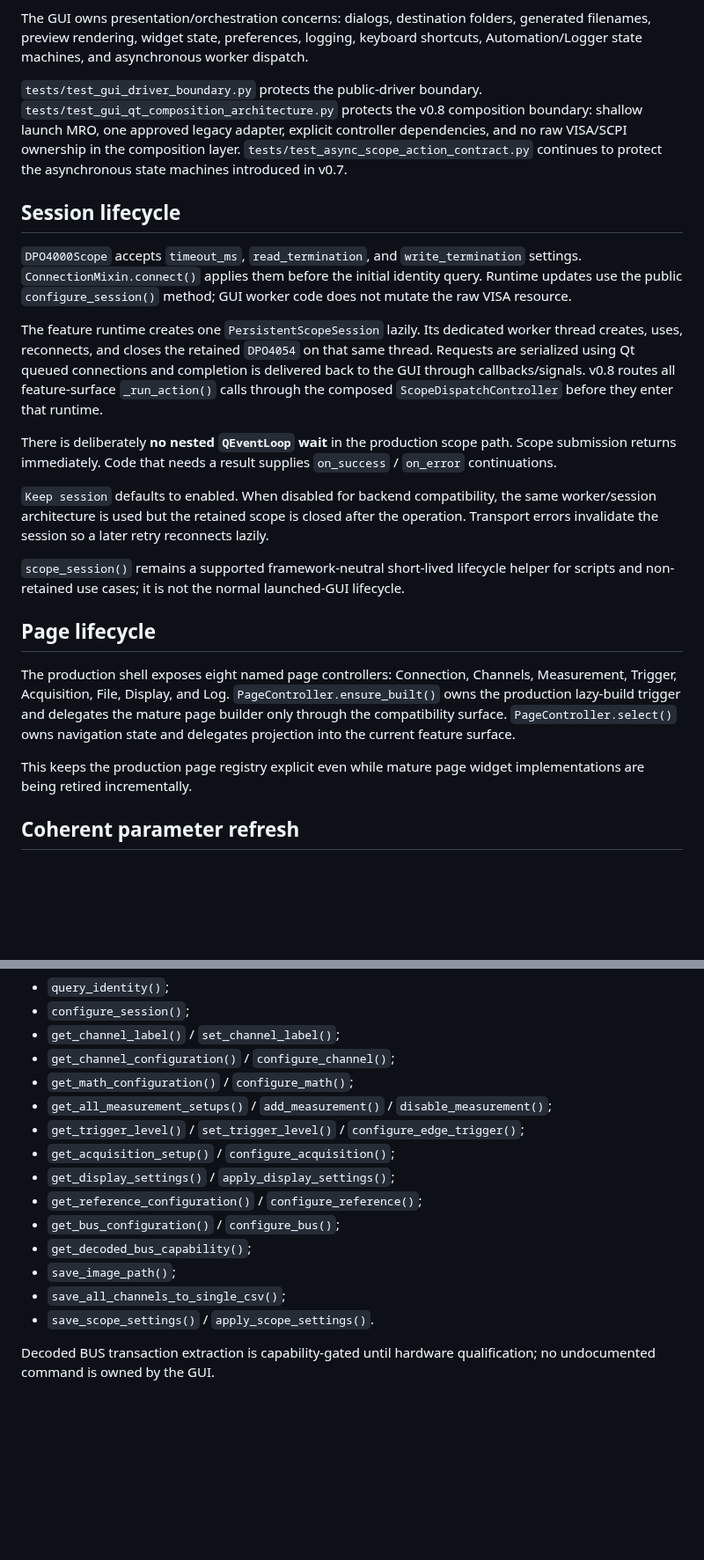
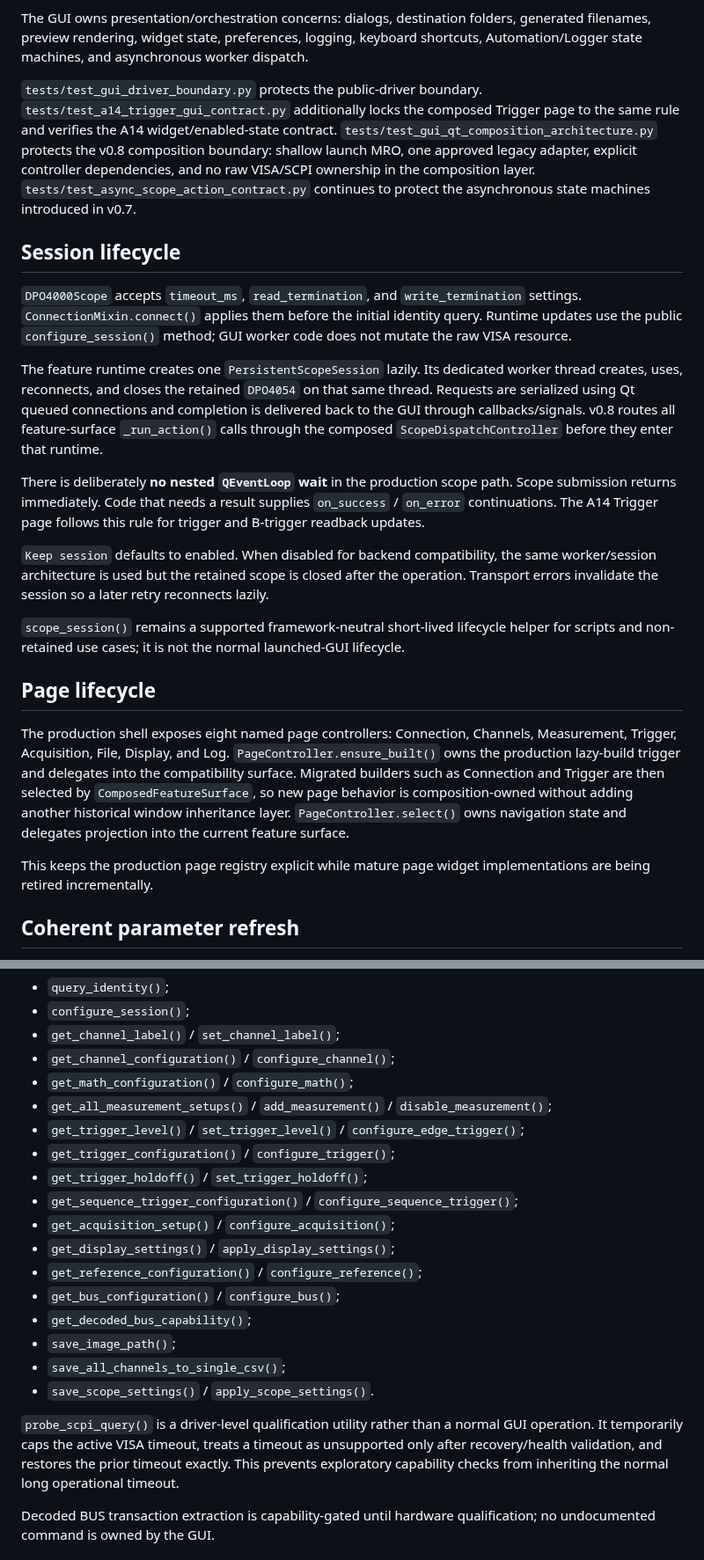
Before and after one commit to ami3go/Tektronix_DPO4000_utils, a Markdown page: docs/architecture.md, 2 parts joined by grey strips. Shown at 88% size. GitHub-like rendering; blank space fills up the shorter version.

Commit message:
docs: document A14 trigger composition and driver calls

```diff
--- a/docs/architecture.md
+++ b/docs/architecture.md
@@ -76,7 +83,7 @@ Desktop GUI code must not:
 
 The GUI owns presentation/orchestration concerns: dialogs, destination folders, generated filenames, preview rendering, widget state, preferences, logging, keyboard shortcuts, Automation/Logger state machines, and asynchronous worker dispatch.
 
-`tests/test_gui_driver_boundary.py` protects the public-driver boundary. `tests/test_gui_qt_composition_architecture.py` protects the v0.8 composition boundary: shallow launch MRO, one approved legacy adapter, explicit controller dependencies, and no raw VISA/SCPI ownership in the composition layer. `tests/test_async_scope_action_contract.py` continues to protect the asynchronous state machines introduced in v0.7.
+`tests/test_gui_driver_boundary.py` protects the public-driver boundary. `tests/test_a14_trigger_gui_contract.py` additionally locks the composed Trigger page to the same rule and verifies the A14 widget/enabled-state contract. `tests/test_gui_qt_composition_architecture.py` protects the v0.8 composition boundary: shallow launch MRO, one approved legacy adapter, explicit controller dependencies, and no raw VISA/SCPI ownership in the composition layer. `tests/test_async_scope_action_contract.py` continues to protect the asynchronous state machines introduced in v0.7.
 
 ## Session lifecycle
 
@@ -84,7 +91,7 @@ The GUI owns presentation/orchestration concerns: dialogs, destination folders,
 
 The feature runtime creates one `PersistentScopeSession` lazily. Its dedicated worker thread creates, uses, reconnects, and closes the retained `DPO4054` on that same thread. Requests are serialized using Qt queued connections and completion is delivered back to the GUI through callbacks/signals. v0.8 routes all feature-surface `_run_action()` calls through the composed `ScopeDispatchController` before they enter that runtime.
 
-There is deliberately **no nested `QEventLoop` wait** in the production scope path. Scope submission returns immediately. Code that needs a result supplies `on_success` / `on_error` continuations.
+There is deliberately **no nested `QEventLoop` wait** in the production scope path. Scope submission returns immediately. Code that needs a result supplies `on_success` / `on_error` continuations. The A14 Trigger page follows this rule for trigger and B-trigger readback updates.
 
 `Keep session` defaults to enabled. When disabled for backend compatibility, the same worker/session architecture is used but the retained scope is closed after the operation. Transport errors invalidate the session so a later retry reconnects lazily.
 
@@ -92,9 +99,9 @@ There is deliberately **no nested `QEventLoop` wait** in the production scope pa
 
 ## Page lifecycle
 
-The production shell exposes eight named page controllers: Connection, Channels, Measurement, Trigger, Acquisition, File, Display, and Log. `PageController.ensure_built()` owns the production lazy-build trigger and delegates the mature page builder only through the compatibility surface. `PageController.select()` owns navigation state and delegates projection into the current feature surface.
+The production shell exposes eight named page controllers: Connection, Channels, Measurement, Trigger, Acquisition, File, Display, and Log. `PageController.ensure_built()` owns the production lazy-build trigger and delegates into the compatibility surface. Migrated builders such as Connection and Trigger are then selected by `ComposedFeatureSurface`, so new page behavior is composition-owned without adding another historical window inheritance layer. `PageController.select()` owns navigation state and delegates projection into the current feature surface.
 
-This keeps the production page registry explicit even while mature page widget implementations are being retired incrementally.
+This keeps the production page registry explicit while mature page widget implementations are being retired incrementally.
 
 ## Coherent parameter refresh
 
@@ -117,6 +124,9 @@ Representative public operations include:
 - `get_math_configuration()` / `configure_math()`;
 - `get_all_measurement_setups()` / `add_measurement()` / `disable_measurement()`;
 - `get_trigger_level()` / `set_trigger_level()` / `configure_edge_trigger()`;
+- `get_trigger_configuration()` / `configure_trigger()`;
+- `get_trigger_holdoff()` / `set_trigger_holdoff()`;
+- `get_sequence_trigger_configuration()` / `configure_sequence_trigger()`;
 - `get_acquisition_setup()` / `configure_acquisition()`;
 - `get_display_settings()` / `apply_display_settings()`;
 - `get_reference_configuration()` / `configure_reference()`;
@@ -125,6 +135,8 @@ Representative public operations include:
 - `save_image_path()`;
 - `save_all_channels_to_single_csv()`;
 - `save_scope_settings()` / `apply_scope_settings()`.
+
+`probe_scpi_query()` is a driver-level qualification utility rather than a normal GUI operation. It temporarily caps the active VISA timeout, treats a timeout as unsupported only after recovery/health validation, and restores the prior timeout exactly. This prevents exploratory capability checks from inheriting the normal long operational timeout.
 
 Decoded BUS transaction extraction is capability-gated until hardware qualification; no undocumented command is owned by the GUI.
 
```
Also changed, not shown: other parts of docs/architecture.md (+7 -0 lines).
